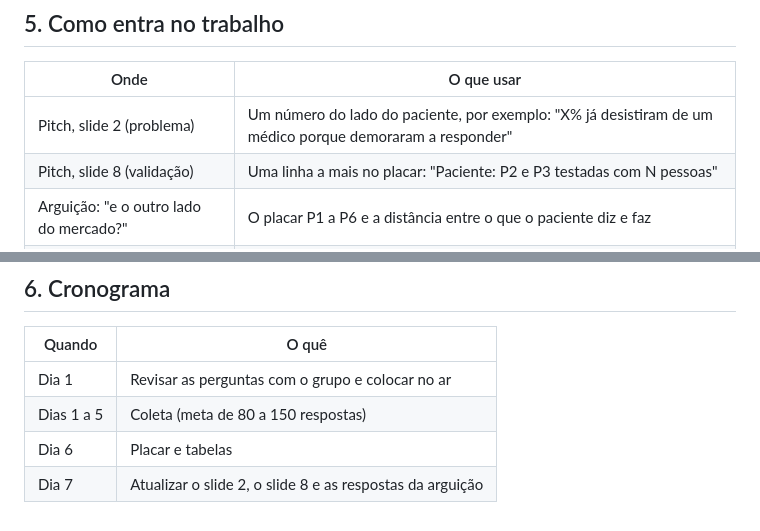
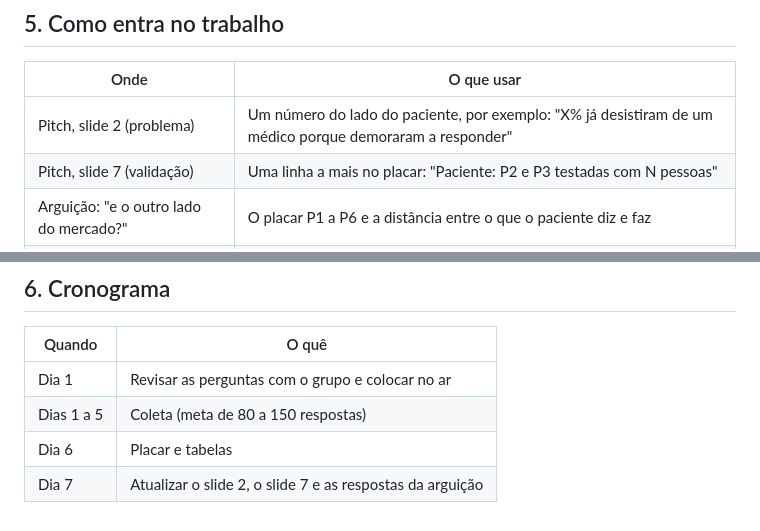
Before and after one commit to marisiqueiraar/jalecon, a Markdown page: validacao/Roteiro_Pesquisa_Pacientes.md, 2 parts joined by grey strips. GitHub-like rendering.

Commit message:
Roteiro de pacientes: número do slide de validação
Co-Authored-By: Claude Opus 5.5 <noreply@anthropic.com>
Claude-Session: https://claude.ai/code/session_01PinPBG7GFUc6Efs6ijKbpo

```diff
--- a/validacao/Roteiro_Pesquisa_Pacientes.md
+++ b/validacao/Roteiro_Pesquisa_Pacientes.md
@@ -197,7 +197,7 @@ Ao abrir o bloco: "Pense na **última** consulta médica particular que você ma
 | Onde | O que usar |
 |---|---|
 | Pitch, slide 2 (problema) | Um número do lado do paciente, por exemplo: "X% já desistiram de um médico porque demoraram a responder" |
-| Pitch, slide 8 (validação) | Uma linha a mais no placar: "Paciente: P2 e P3 testadas com N pessoas" |
+| Pitch, slide 7 (validação) | Uma linha a mais no placar: "Paciente: P2 e P3 testadas com N pessoas" |
 | Arguição: "e o outro lado do mercado?" | O placar P1 a P6 e a distância entre o que o paciente diz e faz |
 | Arguição: "conteúdo traz paciente?" | P1 e D6, cruzados com a pergunta nova da pesquisa com médicos (parcela dos pacientes que chega pelas redes) |
 | Produto e piloto | Prioridade dos recursos: o que passar fica no plano Pro; o que falhar sai do discurso de venda |
@@ -210,4 +210,4 @@ Ao abrir o bloco: "Pense na **última** consulta médica particular que você ma
 | Dia 1 | Revisar as perguntas com o grupo e colocar no ar |
 | Dias 1 a 5 | Coleta (meta de 80 a 150 respostas) |
 | Dia 6 | Placar e tabelas |
-| Dia 7 | Atualizar o slide 2, o slide 8 e as respostas da arguição |
+| Dia 7 | Atualizar o slide 2, o slide 7 e as respostas da arguição |
```
